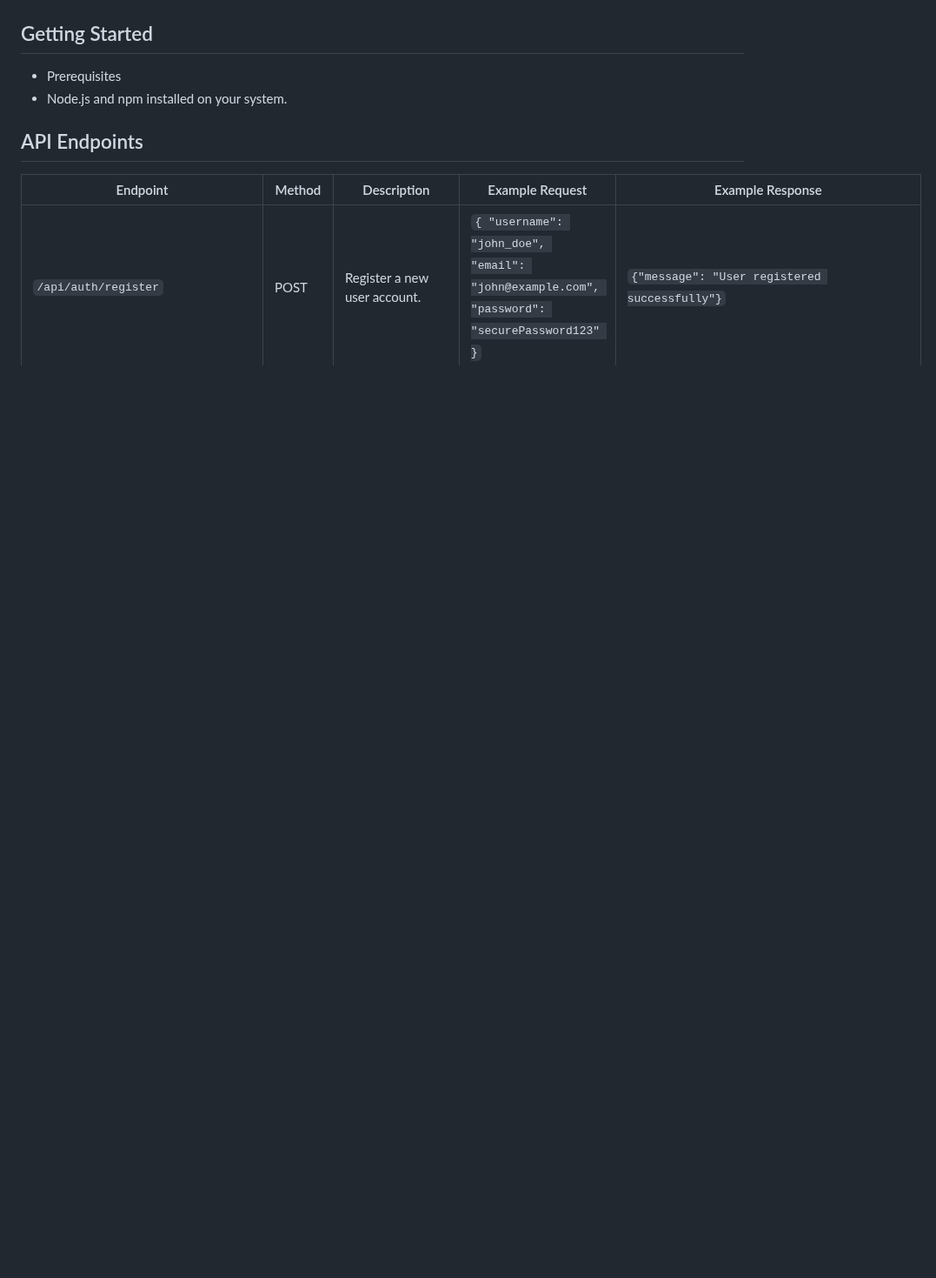
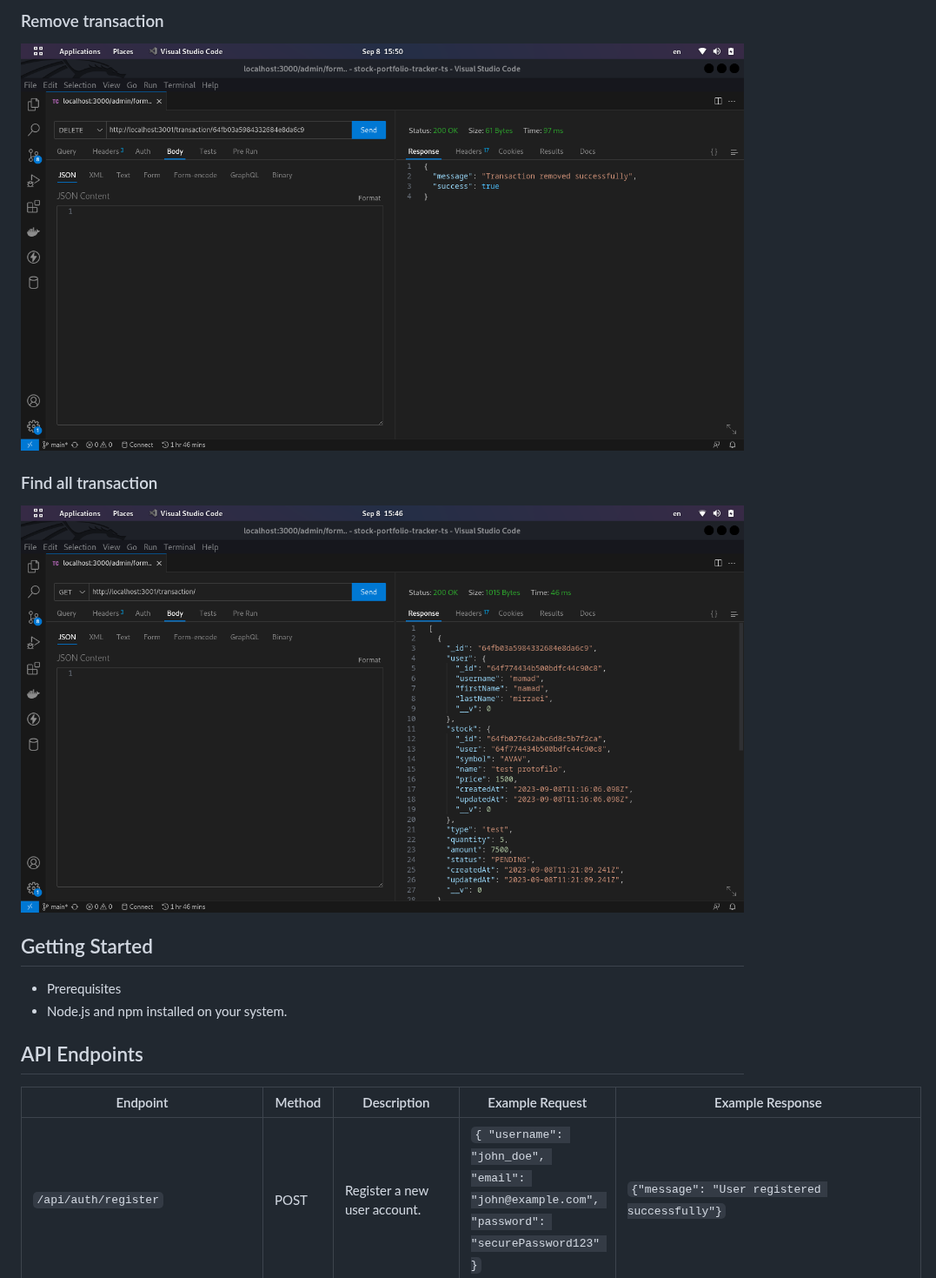
Before and after one commit to BaseMax/stock-portfolio-tracker-ts, a Markdown page: README.md, the part around one of its changes. Shown at 87% size. Rendered like a GitHub page; pictures changed too: screenshots/getAllTransaction.png (added), screenshots/removeTransaction.png (added); blank space fills up the shorter version.

Commit message:
Add screenshots

```diff
--- a/README.md
+++ b/README.md
@@ -94,3 +109,13 @@ The Stock Portfolio Tracker is a web-based application that allows users to mana
+### Remove transaction
+
+![ demo ](./screenshots/removeTransaction.png)
+
+
+
+### Find all transaction
+
+![ demo ](./screenshots/getAllTransaction.png)
+
 
 
 
```
Also changed, not shown: other parts of README.md (+16 -1 lines), screenshots/createTransaction.png (added), screenshots/getTransaction.png (added).
